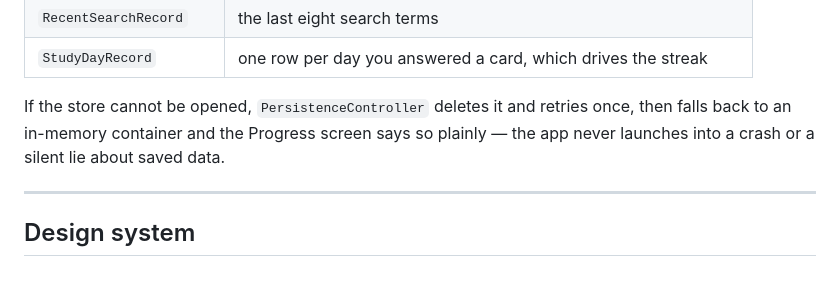
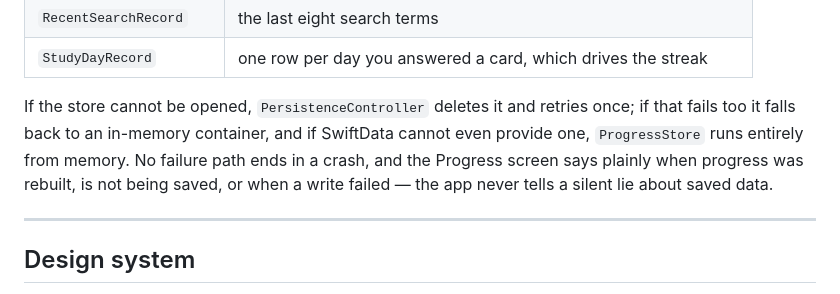
Before and after one commit to BKimble1/PeriodicPro, a Markdown page: README.md, the part around the change. Drawn GitHub-style.

Commit message:
Describe the persistence fallback chain accurately in the README
Co-Authored-By: Claude Opus 5 <noreply@anthropic.com>
Claude-Session: https://claude.ai/code/session_01RMPxdH356d89NK9vErnF72

```diff
--- a/README.md
+++ b/README.md
@@ -276,8 +276,11 @@ Everything is stored locally in SwiftData:
 | `StudyDayRecord` | one row per day you answered a card, which drives the streak |
 
 If the store cannot be opened, `PersistenceController` deletes it and retries
-once, then falls back to an in-memory container and the Progress screen says so
-plainly — the app never launches into a crash or a silent lie about saved data.
+once; if that fails too it falls back to an in-memory container, and if
+SwiftData cannot even provide one, `ProgressStore` runs entirely from memory.
+No failure path ends in a crash, and the Progress screen says plainly when
+progress was rebuilt, is not being saved, or when a write failed — the app
+never tells a silent lie about saved data.
 
 ---
 
```
